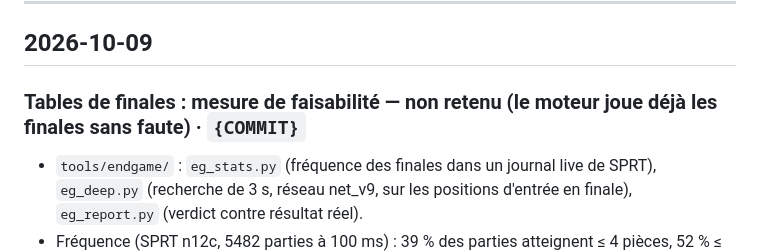
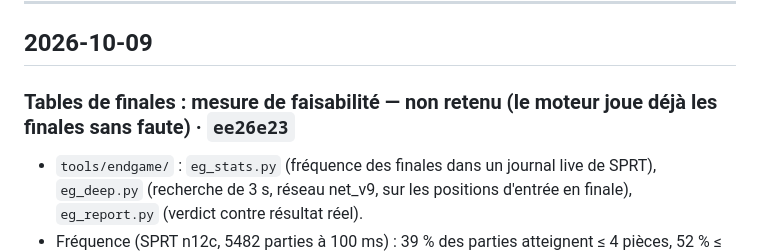
Before and after one commit to an-do-ni-ai-na/fanorona, a Markdown page: JOURNAL.md, the part around the change. Rendered like a GitHub page.

Commit message:
JOURNAL : référence du commit des tables de finales
Co-Authored-By: Claude Opus 5.5 <noreply@anthropic.com>
Claude-Session: https://claude.ai/code/session_015NE7oKBia4jNFEnsvhA1BJ

```diff
--- a/JOURNAL.md
+++ b/JOURNAL.md
@@ -11,7 +11,7 @@ fanorona-dev, i7-6700T, 1 thread), justesse par `make test`, `perft` et `tools/n
 
 ## 2026-10-09
 
-### Tables de finales : mesure de faisabilité — non retenu (le moteur joue déjà les finales sans faute) · `{COMMIT}`
+### Tables de finales : mesure de faisabilité — non retenu (le moteur joue déjà les finales sans faute) · `ee26e23`
 - `tools/endgame/` : `eg_stats.py` (fréquence des finales dans un journal live de SPRT), `eg_deep.py` (recherche
   de 3 s, réseau net_v9, sur les positions d'entrée en finale), `eg_report.py` (verdict contre résultat réel).
 - Fréquence (SPRT n12c, 5482 parties à 100 ms) : 39 % des parties atteignent ≤ 4 pièces, 52 % ≤ 5, 70 % ≤ 6, 88 %
```
